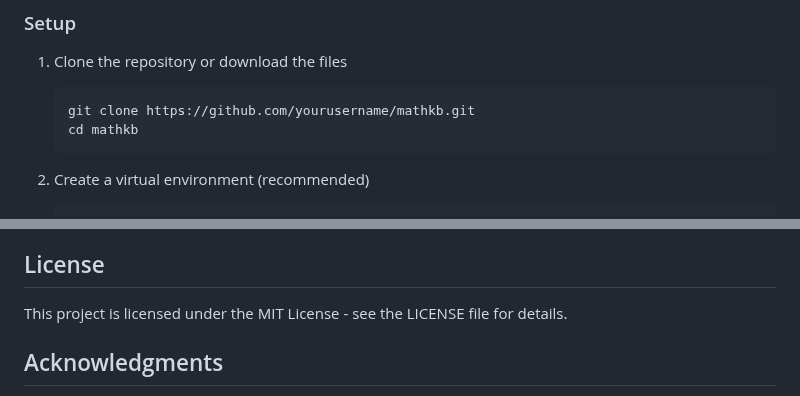
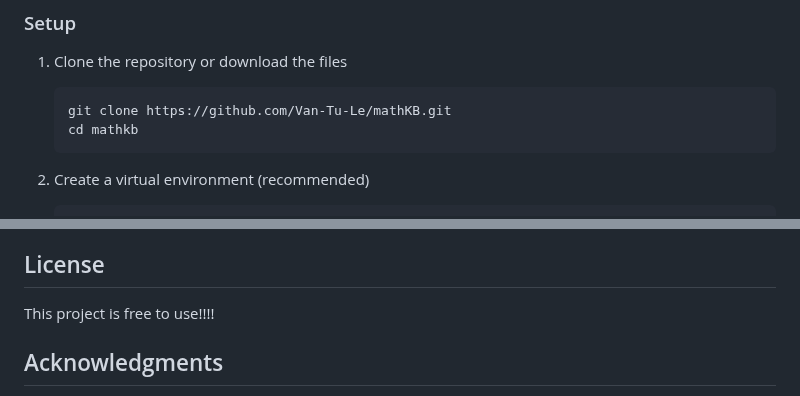
Before and after one commit to Van-Tu-Le/mathKB, a Markdown page: README.md, 2 parts joined by grey strips. Rendered like a GitHub page.

````diff
--- a/README.md
+++ b/README.md
@@ -26,7 +26,7 @@ MathKB is a local web application designed to help you organize, search, and man
 
 1. Clone the repository or download the files
    ```bash
-   git clone https://github.com/yourusername/mathkb.git
+   git clone https://github.com/Van-Tu-Le/mathKB.git
    cd mathkb
    ```
 
@@ -236,7 +236,7 @@ MathKB supports three import formats:
 
 ## License
 
-This project is licensed under the MIT License - see the LICENSE file for details.
+This project is free to use!!!!
 
 ## Acknowledgments
 
````
